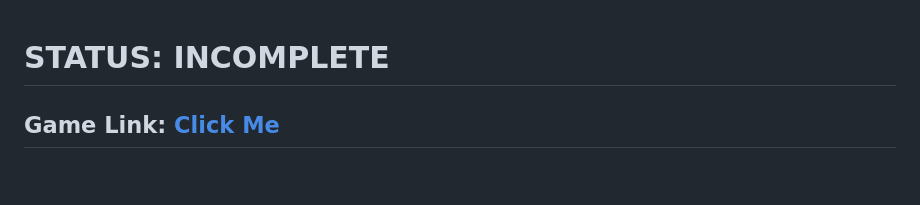
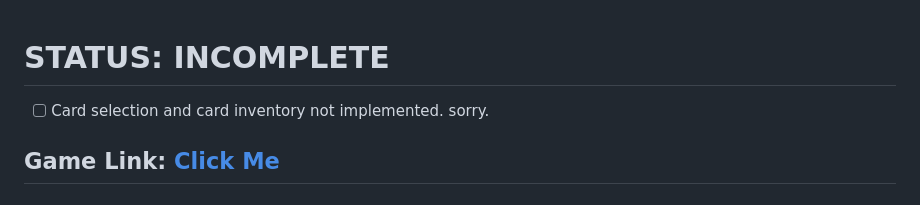
Before and after one commit to AlexioPrado/GameJam_26, a Markdown page: README.md, the part around the change. Rendered like a GitHub page.

```diff
--- a/README.md
+++ b/README.md
@@ -1,4 +1,5 @@
 # STATUS: INCOMPLETE
+- [ ] Card selection and card inventory not implemented. sorry.
 ## Game Link: [Click Me](https://alexioprado.github.io/GameJam_26/)
 
 
```
